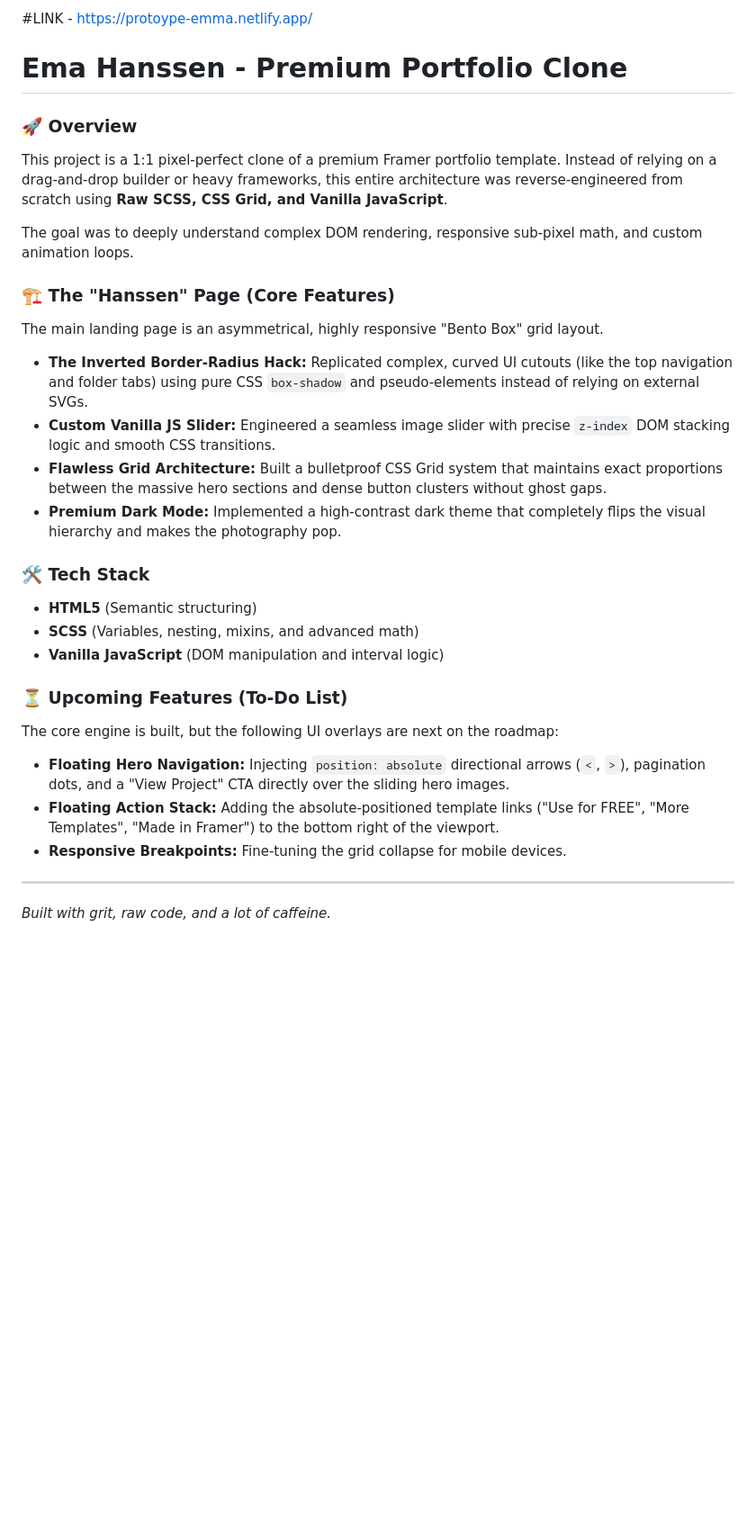
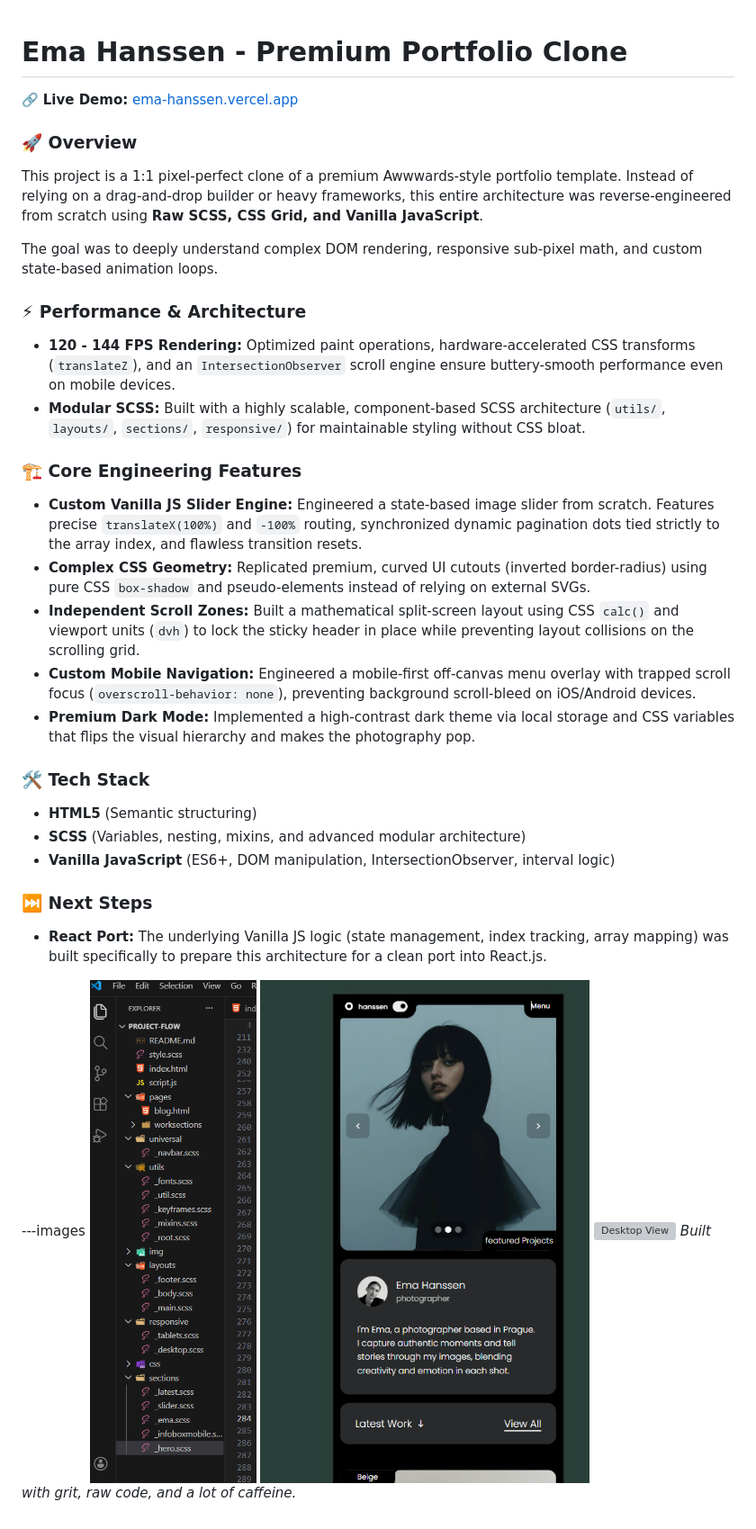
Before and after one commit to jass2k5/Ema-hanssen, a Markdown page: README.md, the part around the change. Shown: that part at 90% size. Rendered like a GitHub page; pictures changed too: .github/assets/architecture.png (added), .github/assets/mobileresponsive.png (added); blank space fills up the shorter version; grey boxes are pictures that could not be loaded.

```diff
--- a/README.md
+++ b/README.md
@@ -1,28 +1,33 @@
-#LINK - https://protoype-emma.netlify.app/
 # Ema Hanssen - Premium Portfolio Clone
 
+🔗 **Live Demo:** [ema-hanssen.vercel.app](https://ema-hanssen.vercel.app/)
+
 ### 🚀 Overview
-This project is a 1:1 pixel-perfect clone of a premium Framer portfolio template. Instead of relying on a drag-and-drop builder or heavy frameworks, this entire architecture was reverse-engineered from scratch using **Raw SCSS, CSS Grid, and Vanilla JavaScript**.
+This project is a 1:1 pixel-perfect clone of a premium Awwwards-style portfolio template. Instead of relying on a drag-and-drop builder or heavy frameworks, this entire architecture was reverse-engineered from scratch using **Raw SCSS, CSS Grid, and Vanilla JavaScript**.
 
-The goal was to deeply understand complex DOM rendering, responsive sub-pixel math, and custom animation loops.
+The goal was to deeply understand complex DOM rendering, responsive sub-pixel math, and custom state-based animation loops.
 
-### 🏗️ The "Hanssen" Page (Core Features)
-The main landing page is an asymmetrical, highly responsive "Bento Box" grid layout.
-* **The Inverted Border-Radius Hack:** Replicated complex, curved UI cutouts (like the top navigation and folder tabs) using pure CSS `box-shadow` and pseudo-elements instead of relying on external SVGs.
-* **Custom Vanilla JS Slider:** Engineered a seamless image slider with precise `z-index` DOM stacking logic and smooth CSS transitions.
-* **Flawless Grid Architecture:** Built a bulletproof CSS Grid system that maintains exact proportions between the massive hero sections and dense button clusters without ghost gaps.
-* **Premium Dark Mode:** Implemented a high-contrast dark theme that completely flips the visual hierarchy and makes the photography pop.
+### ⚡ Performance & Architecture
+* **120 - 144 FPS Rendering:** Optimized paint operations, hardware-accelerated CSS transforms (`translateZ`), and an `IntersectionObserver` scroll engine ensure buttery-smooth performance even on mobile devices.
+* **Modular SCSS:** Built with a highly scalable, component-based SCSS architecture (`utils/`, `layouts/`, `sections/`, `responsive/`) for maintainable styling without CSS bloat.
+
+### 🏗️ Core Engineering Features
+* **Custom Vanilla JS Slider Engine:** Engineered a state-based image slider from scratch. Features precise `translateX(100%)` and `-100%` routing, synchronized dynamic pagination dots tied strictly to the array index, and flawless transition resets.
+* **Complex CSS Geometry:** Replicated premium, curved UI cutouts (inverted border-radius) using pure CSS `box-shadow` and pseudo-elements instead of relying on external SVGs.
+* **Independent Scroll Zones:** Built a mathematical split-screen layout using CSS `calc()` and viewport units (`dvh`) to lock the sticky header in place while preventing layout collisions on the scrolling grid.
+* **Custom Mobile Navigation:** Engineered a mobile-first off-canvas menu overlay with trapped scroll focus (`overscroll-behavior: none`), preventing background scroll-bleed on iOS/Android devices.
+* **Premium Dark Mode:** Implemented a high-contrast dark theme via local storage and CSS variables that flips the visual hierarchy and makes the photography pop.
 
 ### 🛠️ Tech Stack
 * **HTML5** (Semantic structuring)
-* **SCSS** (Variables, nesting, mixins, and advanced math)
-* **Vanilla JavaScript** (DOM manipulation and interval logic)
+* **SCSS** (Variables, nesting, mixins, and advanced modular architecture)
+* **Vanilla JavaScript** (ES6+, DOM manipulation, IntersectionObserver, interval logic)
 
-### ⏳ Upcoming Features (To-Do List)
-The core engine is built, but the following UI overlays are next on the roadmap:
-* **Floating Hero Navigation:** Injecting `position: absolute` directional arrows (`<`, `>`), pagination dots, and a "View Project" CTA directly over the sliding hero images.
-* **Floating Action Stack:** Adding the absolute-positioned template links ("Use for FREE", "More Templates", "Made in Framer") to the bottom right of the viewport.
-* **Responsive Breakpoints:** Fine-tuning the grid collapse for mobile devices.
+### ⏭️ Next Steps
+* **React Port:** The underlying Vanilla JS logic (state management, index tracking, array mapping) was built specifically to prepare this architecture for a clean port into React.js.
 
----
+---images
+![Desktop View](.github/assets/architecture.png)
+![Desktop View](.github/assets/mobileresponsive.png)
+![Desktop View](.github/assets/performace.png.png)
 *Built with grit, raw code, and a lot of caffeine.*
```
Also changed, not shown: .github/assets/performace.png (added).
